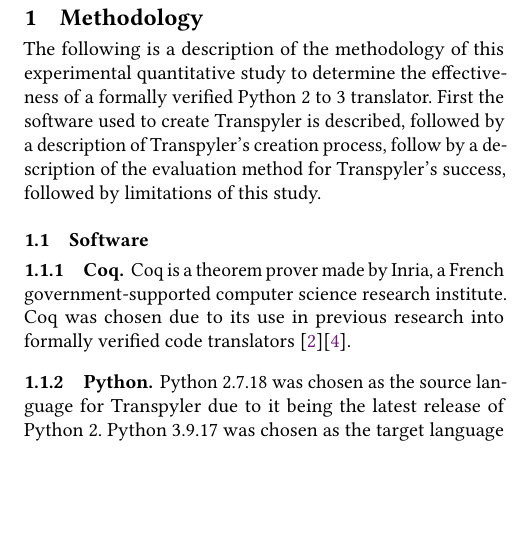
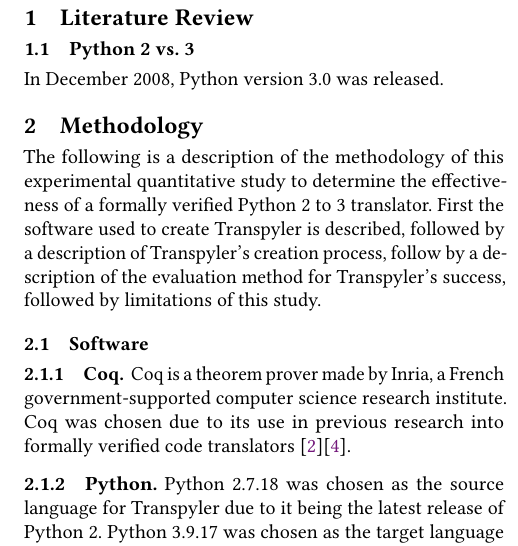
Before and after one commit to Tsundoiii/fix-print, a LaTeX paper (paper/main.tex, which reads paper/Literature Review.tex): part of one column of page 1 of 3, cut at the place of the change, the shorter picture padded with empty space. Compiled offline with pdfLaTeX.

Commit message:
added lit review

```diff
--- /dev/null
+++ b/paper/Literature Review.tex
@@ -0,0 +1,4 @@
+\section{Literature Review}
+
+\subsection{Python 2 vs. 3}
+In December 2008, Python version 3.0 was released.
```
Also changed, not shown: paper/main.tex (+1 -0 lines).
